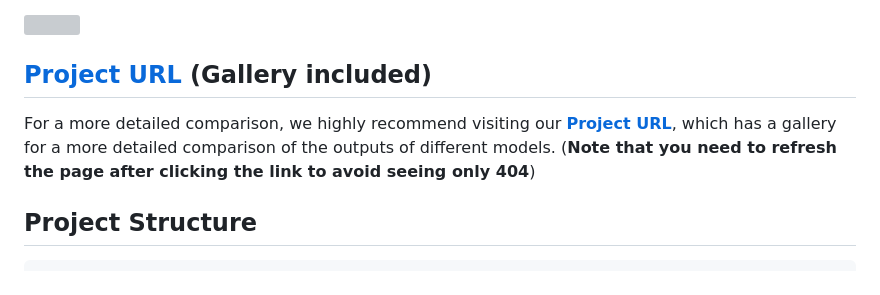
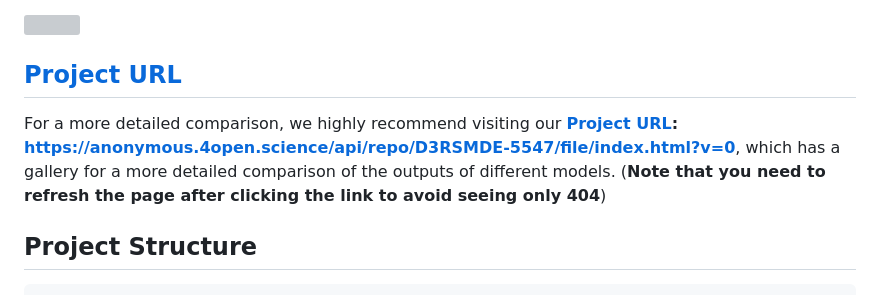
Before and after one commit to D3RSMDE/D3RSMDE, a Markdown page: README.md, the part around the change. Rendered like a GitHub page; grey boxes are pictures that could not be loaded.

```diff
--- a/README.md
+++ b/README.md
@@ -5,9 +5,9 @@ generation stage of diffusion models.   Based on this prior, we propose a **P**r
 
 ![](src/Whole_Structure-new.png)
 
-## [Project URL](https://anonymous.4open.science/api/repo/D3RSMDE-5547/file/index.html?v=0) (Gallery included)
+## [Project URL](https://anonymous.4open.science/api/repo/D3RSMDE-5547/file/index.html?v=0)
 
-For a more detailed comparison, we highly recommend visiting our **[Project URL](https://anonymous.4open.science/api/repo/D3RSMDE-5547/file/index.html?v=0)**, which has a gallery for a more detailed comparison of the outputs of different models. (**Note that you need to refresh the page after clicking the link to avoid seeing only 404**)
+For a more detailed comparison, we highly recommend visiting our **[Project URL](https://anonymous.4open.science/api/repo/D3RSMDE-5547/file/index.html?v=0): https://anonymous.4open.science/api/repo/D3RSMDE-5547/file/index.html?v=0**, which has a gallery for a more detailed comparison of the outputs of different models. (**Note that you need to refresh the page after clicking the link to avoid seeing only 404**)
 
 ## Project Structure
 
```
